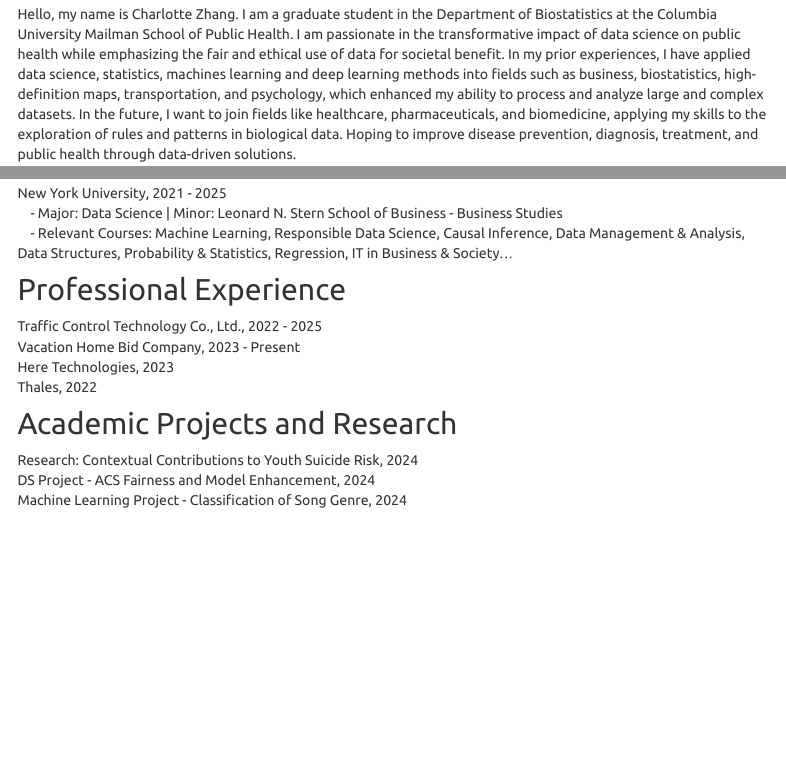
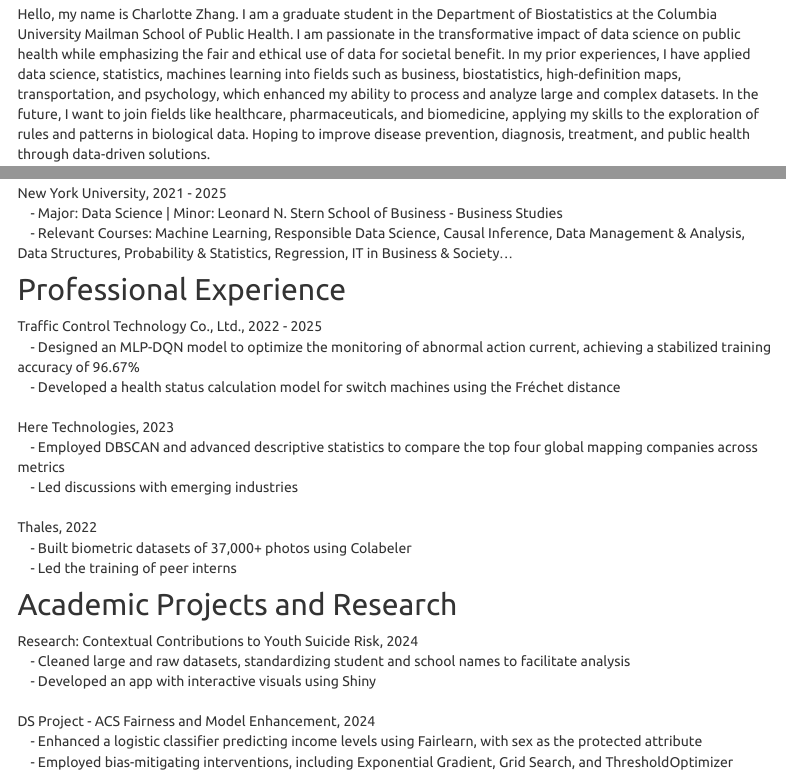
Before and after one commit to CharlotteZZh/CharlotteZ.github.io, an R Markdown document (index.Rmd): the page in a window 1100 px wide, from 230 px down, and a second part further down, joined at a grey line. The pictures show the output file index.html that the author committed with the source, opened offline; library style sheets and scripts come from the installed R packages; menus at the side of the page are left out.

Commit message:
Final updates

```diff
--- a/_site.yml
+++ b/_site.yml
@@ -3,8 +3,6 @@
 navbar:
   title: "Home"
   right:
-    - text: "About"
-      href: about.html
     - text: "Plotly"
       href: plotly.html
     - text: "Dashboard"
--- a/index.Rmd
+++ b/index.Rmd
@@ -8,8 +8,7 @@
 <br><br>
 
 ## Introduction
-Hello, my name is Charlotte Zhang. I am a graduate student in the Department of Biostatistics at the Columbia University Mailman School of Public Health. I am passionate in the transformative impact of data
-science on public health while emphasizing the fair and ethical use of data for societal benefit. In my prior experiences, I have applied data science, statistics, machines learning and deep learning methods into fields such as business, biostatistics, high-definition maps, transportation, and psychology, which enhanced my ability to process and analyze large and complex datasets. In the future, I want to join fields like healthcare, pharmaceuticals, and biomedicine, applying my skills to the exploration of rules and patterns in biological data. Hoping to improve disease prevention, diagnosis, treatment, and public health through data-driven solutions.
+Hello, my name is Charlotte Zhang. I am a graduate student in the Department of Biostatistics at the Columbia University Mailman School of Public Health. I am passionate in the transformative impact of data science on public health while emphasizing the fair and ethical use of data for societal benefit. In my prior experiences, I have applied data science, statistics, machines learning into fields such as business, biostatistics, high-definition maps, transportation, and psychology, which enhanced my ability to process and analyze large and complex datasets. In the future, I want to join fields like healthcare, pharmaceuticals, and biomedicine, applying my skills to the exploration of rules and patterns in biological data. Hoping to improve disease prevention, diagnosis, treatment, and public health through data-driven solutions.
 
 My research interests: artificial intelligence, machine learning, biomedicine, health data science, and more to explore.
 
@@ -29,11 +28,22 @@
 
 ## Professional Experience
 Traffic Control Technology Co., Ltd., 2022 - 2025 <br>
-Vacation Home Bid Company, 2023 - Present <br>
+&nbsp;&nbsp;&nbsp; - Designed an MLP-DQN model to optimize the monitoring of abnormal action current, achieving a stabilized training accuracy of 96.67% <br>
+&nbsp;&nbsp;&nbsp; - Developed a health status calculation model for switch machines using the Fréchet distance
+<br><br>
 Here Technologies, 2023 <br>
+&nbsp;&nbsp;&nbsp; - Employed DBSCAN and advanced descriptive statistics to compare the top four global mapping companies across metrics <br>
+&nbsp;&nbsp;&nbsp; - Led discussions with emerging industries
+<br><br>
 Thales, 2022 <br>
+&nbsp;&nbsp;&nbsp; - Built biometric datasets of 37,000+ photos using Colabeler <br>
+&nbsp;&nbsp;&nbsp; - Led the training of peer interns
 
 ## Academic Projects and Research
 Research: Contextual Contributions to Youth Suicide Risk, 2024 <br>
+&nbsp;&nbsp;&nbsp; - Cleaned large and raw datasets, standardizing student and school names to facilitate analysis <br>
+&nbsp;&nbsp;&nbsp; - Developed an app with interactive visuals using Shiny
+<br><br>
 DS Project - ACS Fairness and Model Enhancement, 2024 <br>
-Machine Learning Project - Classification of Song Genre, 2024
+&nbsp;&nbsp;&nbsp; - Enhanced a logistic classifier predicting income levels using Fairlearn, with sex as the protected attribute <br>
+&nbsp;&nbsp;&nbsp; - Employed bias-mitigating interventions, including Exponential Gradient, Grid Search, and ThresholdOptimizer
```
Also changed, not shown: dashboard.Rmd (+3 -2 lines), dashboard.html, index.html, plotly.html.
